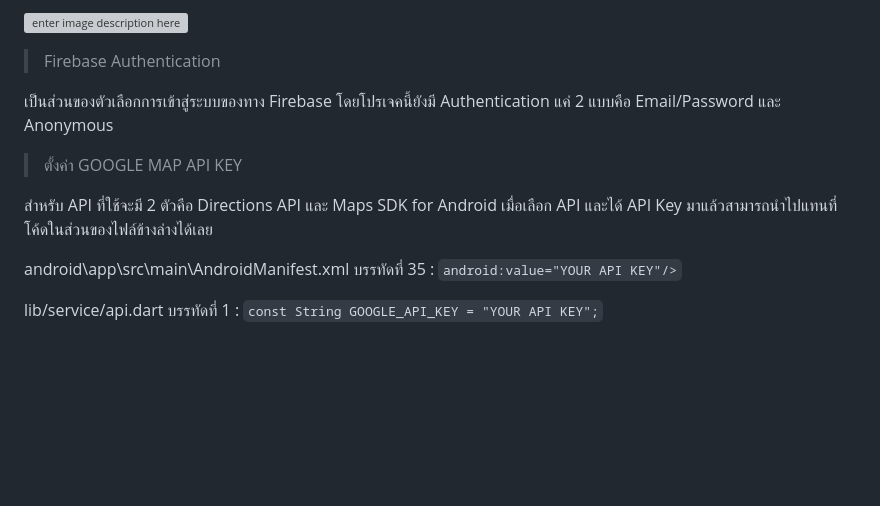
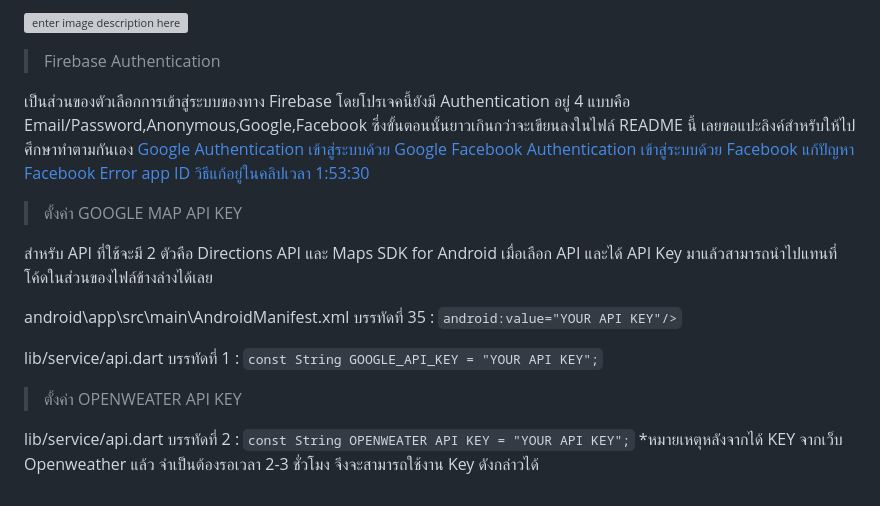
Before and after one commit to MANON-T/Newbie-Camping, a Markdown page: Dev Site/README.md, the part around one of its changes. Drawn GitHub-style; blank space fills up the shorter version; grey boxes are pictures that could not be loaded.

```diff
--- a/Dev Site/README.md
+++ b/Dev Site/README.md
@@ -200,7 +198,10 @@ Android package name ของโปรเจคนี้คือ    `com.examp
 
 > Firebase  Authentication
 
-เป็นส่วนของตัวเลือกการเข้าสู่ระบบของทาง Firebase โดยโปรเจคนี้ยังมี Authentication แค่ 2 แบบคือ Email/Password และ Anonymous
+เป็นส่วนของตัวเลือกการเข้าสู่ระบบของทาง Firebase โดยโปรเจคนี้ยังมี Authentication อยู่ 4 แบบคือ Email/Password,Anonymous,Google,Facebook ซึ่งขั้นตอนนั้นยาวเกินกว่าจะเขียนลงในไฟล์ README นี้ เลยขอแปะลิงค์สำหรับให้ไปศึกษาทำตามกันเอง
+ [Google Authentication เข้าสู่ระบบด้วย Google](https://www.youtube.com/watch?v=k7TVYn5jwQk)
+ [Facebook Authentication เข้าสู่ระบบด้วย Facebook](https://www.youtube.com/watch?v=AG_hO03Vyto)
+ [แก้ปัญหา Facebook Error app ID วิธีแก้อยู่ในคลิปเวลา 1:53:30](https://youtu.be/VgMzp3-SzuY?t=6810)
 
 > ตั้งค่า GOOGLE MAP API KEY
 
@@ -211,3 +212,9 @@ android\app\src\main\AndroidManifest.xml
 
 lib/service/api.dart
 บรรทัดที่ 1 : `const String GOOGLE_API_KEY = "YOUR API KEY";`
+
+> ตั้งค่า OPENWEATER API KEY
+
+lib/service/api.dart
+บรรทัดที่ 2 : `const String OPENWEATER API KEY = "YOUR API KEY";`
+*หมายเหตุหลังจากได้ KEY จากเว็บ Openweather แล้ว จำเป็นต้องรอเวลา 2-3 ชั่วโมง จึงจะสามารถใช้งาน Key ดังกล่าวได้
```
Also changed, not shown: other parts of Dev Site/README.md (+0 -2 lines).
